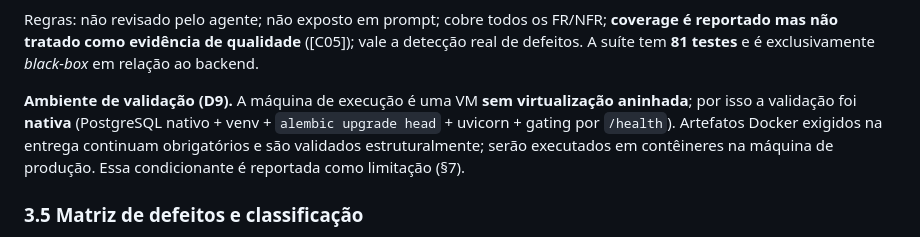
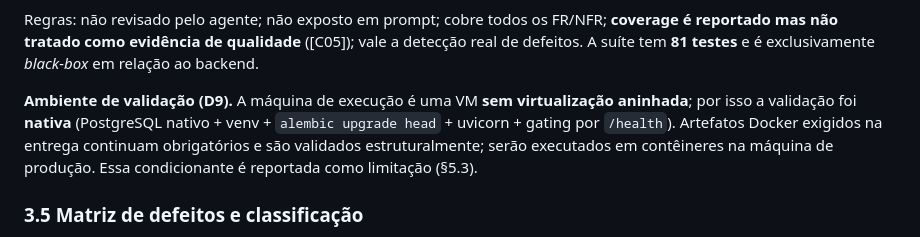
Before and after one commit to Marquezbertin/qa-exercicios-praticos, a Markdown page: pesquisa/artigo-manuscrito-v0.1.md, the part around the change. GitHub-like rendering.

Commit message:
fix: cross-reference da condicionante de ambiente e limitações (secao 5.3, nao 7) no manuscrito PT e no preprint

```diff
--- a/pesquisa/artigo-manuscrito-v0.1.md
+++ b/pesquisa/artigo-manuscrito-v0.1.md
@@ -104,7 +104,7 @@ Suíte **independente da IA geradora**, privada e imutável durante a coleta, va
 
 Regras: não revisado pelo agente; não exposto em prompt; cobre todos os FR/NFR; **coverage é reportado mas não tratado como evidência de qualidade** ([C05]); vale a detecção real de defeitos. A suíte tem **81 testes** e é exclusivamente *black-box* em relação ao backend.
 
-**Ambiente de validação (D9).** A máquina de execução é uma VM **sem virtualização aninhada**; por isso a validação foi **nativa** (PostgreSQL nativo + venv + `alembic upgrade head` + uvicorn + gating por `/health`). Artefatos Docker exigidos na entrega continuam obrigatórios e são validados estruturalmente; serão executados em contêineres na máquina de produção. Essa condicionante é reportada como limitação (§7).
+**Ambiente de validação (D9).** A máquina de execução é uma VM **sem virtualização aninhada**; por isso a validação foi **nativa** (PostgreSQL nativo + venv + `alembic upgrade head` + uvicorn + gating por `/health`). Artefatos Docker exigidos na entrega continuam obrigatórios e são validados estruturalmente; serão executados em contêineres na máquina de produção. Essa condicionante é reportada como limitação (§5.3).
 
 ### 3.5 Matriz de defeitos e classificação
 
```
Also changed, not shown: pesquisa/preprint/preprint-submissao.md (+1 -1 lines).
